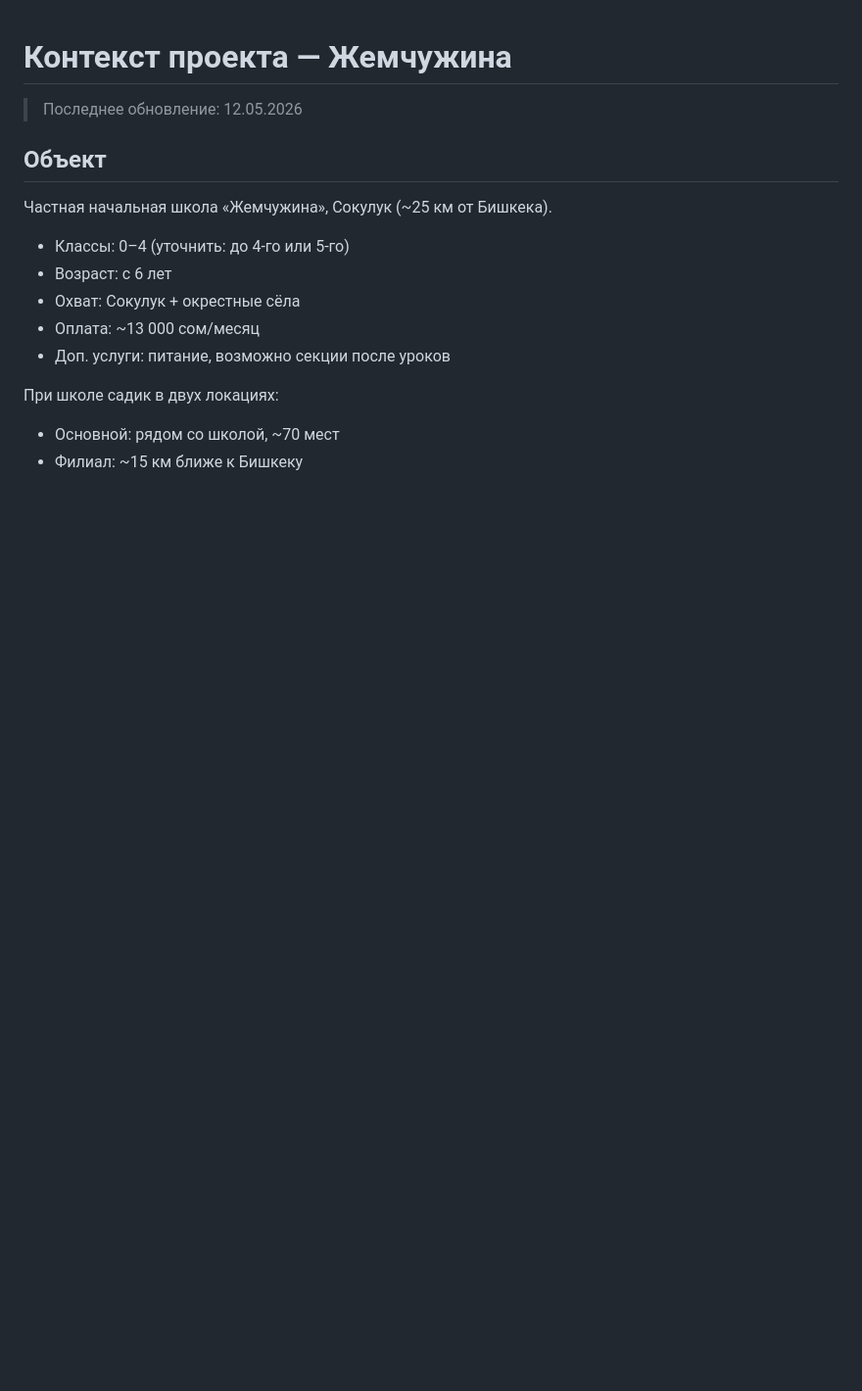
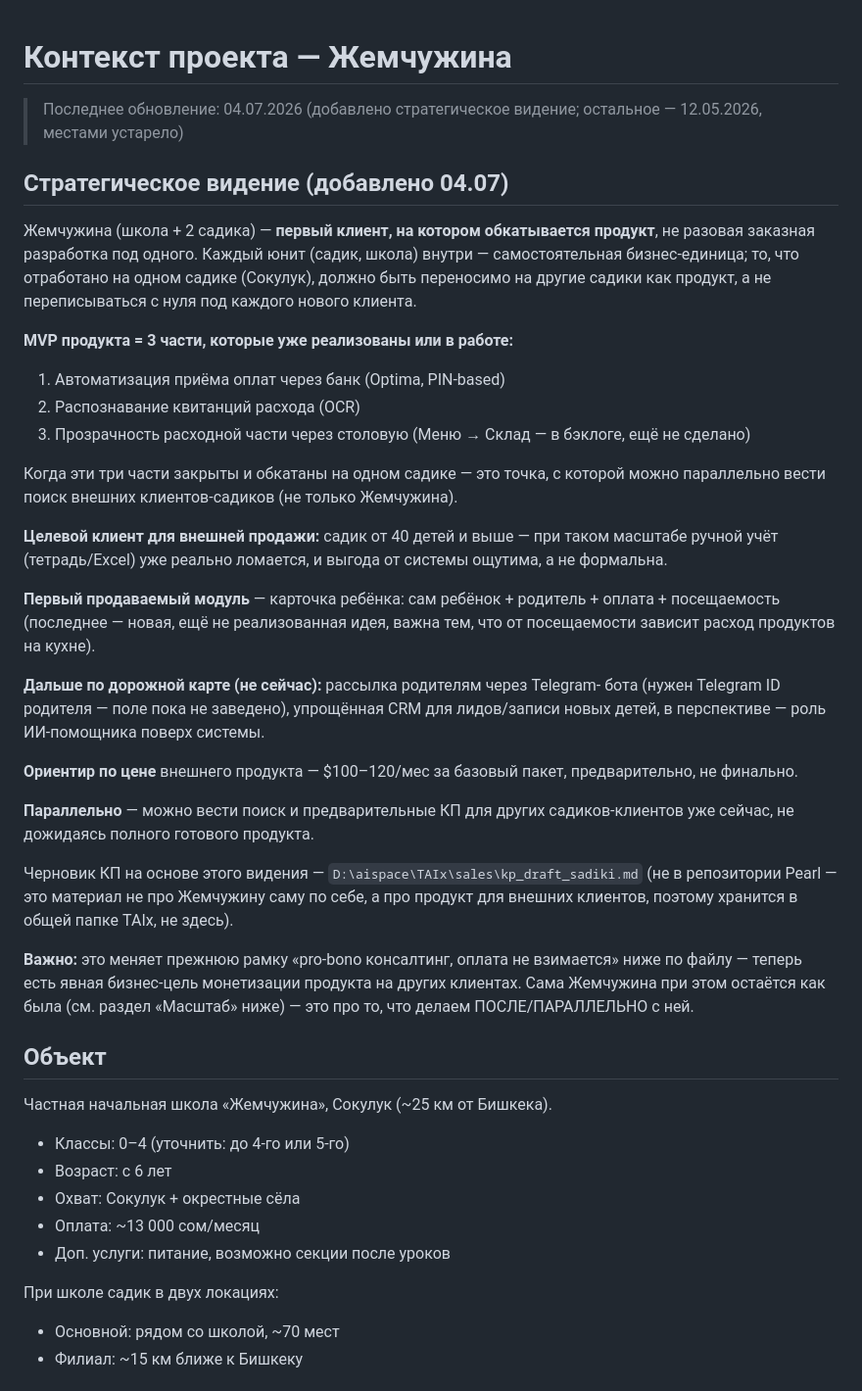
Before and after one commit to Abdusattar/pearl, a Markdown page: context/project_brief.md, the part around the change. Shown at 98% size. Rendered like a GitHub page; blank space fills up the shorter version.

Commit message:
docs: зафиксировать стратегическое видение и статус банка после сессии 04.07
Pearl — не разовый проект под одного клиента, а MVP продукта: то, что
отработано на садике Сокулук, должно переноситься на других садиков-клиентов
как продукт. Целевой клиент — садик от 40 детей. Первый продаваемый модуль —
карточка ребёнка (+ посещаемость, ещё не реализована). Ориентир цены —
$100-120/мес. Черновик КП вынесен в общую папку TAIx (не про Жемчужину саму
по себе).

Также: банку (Юрий, тех.специалист Optima) подтверждён и отправлен адрес
интеграции + схема "1 эндпоинт на 3 услуги".

Co-Authored-By: Claude Sonnet 5 <noreply@anthropic.com>

```diff
--- a/context/project_brief.md
+++ b/context/project_brief.md
@@ -1,6 +1,50 @@
 # Контекст проекта — Жемчужина
 
-> Последнее обновление: 12.05.2026
+> Последнее обновление: 04.07.2026 (добавлено стратегическое видение; остальное — 12.05.2026, местами устарело)
+
+## Стратегическое видение (добавлено 04.07)
+
+Жемчужина (школа + 2 садика) — **первый клиент, на котором обкатывается
+продукт**, не разовая заказная разработка под одного. Каждый юнит (садик,
+школа) внутри — самостоятельная бизнес-единица; то, что отработано на одном
+садике (Сокулук), должно быть переносимо на другие садики как продукт, а не
+переписываться с нуля под каждого нового клиента.
+
+**MVP продукта = 3 части, которые уже реализованы или в работе:**
+1. Автоматизация приёма оплат через банк (Optima, PIN-based)
+2. Распознавание квитанций расхода (OCR)
+3. Прозрачность расходной части через столовую (Меню → Склад — в бэклоге,
+   ещё не сделано)
+
+Когда эти три части закрыты и обкатаны на одном садике — это точка, с которой
+можно параллельно вести поиск внешних клиентов-садиков (не только Жемчужина).
+
+**Целевой клиент для внешней продажи:** садик от 40 детей и выше — при таком
+масштабе ручной учёт (тетрадь/Excel) уже реально ломается, и выгода от
+системы ощутима, а не формальна.
+
+**Первый продаваемый модуль** — карточка ребёнка: сам ребёнок + родитель +
+оплата + посещаемость (последнее — новая, ещё не реализованная идея, важна
+тем, что от посещаемости зависит расход продуктов на кухне).
+
+**Дальше по дорожной карте (не сейчас):** рассылка родителям через Telegram-
+бота (нужен Telegram ID родителя — поле пока не заведено), упрощённая CRM для
+лидов/записи новых детей, в перспективе — роль ИИ-помощника поверх системы.
+
+**Ориентир по цене** внешнего продукта — $100–120/мес за базовый пакет,
+предварительно, не финально.
+
+**Параллельно** — можно вести поиск и предварительные КП для других
+садиков-клиентов уже сейчас, не дожидаясь полного готового продукта.
+
+Черновик КП на основе этого видения — `D:\aispace\TAIx\sales\kp_draft_sadiki.md`
+(не в репозитории Pearl — это материал не про Жемчужину саму по себе, а про
+продукт для внешних клиентов, поэтому хранится в общей папке TAIx, не здесь).
+
+**Важно:** это меняет прежнюю рамку «pro-bono консалтинг, оплата не
+взимается» ниже по файлу — теперь есть явная бизнес-цель монетизации продукта
+на других клиентах. Сама Жемчужина при этом остаётся как была (см. раздел
+«Масштаб» ниже) — это про то, что делаем ПОСЛЕ/ПАРАЛЛЕЛЬНО с ней.
 
 ## Объект
 
```
Also changed, not shown: context/summary.md (+8 -0 lines).
